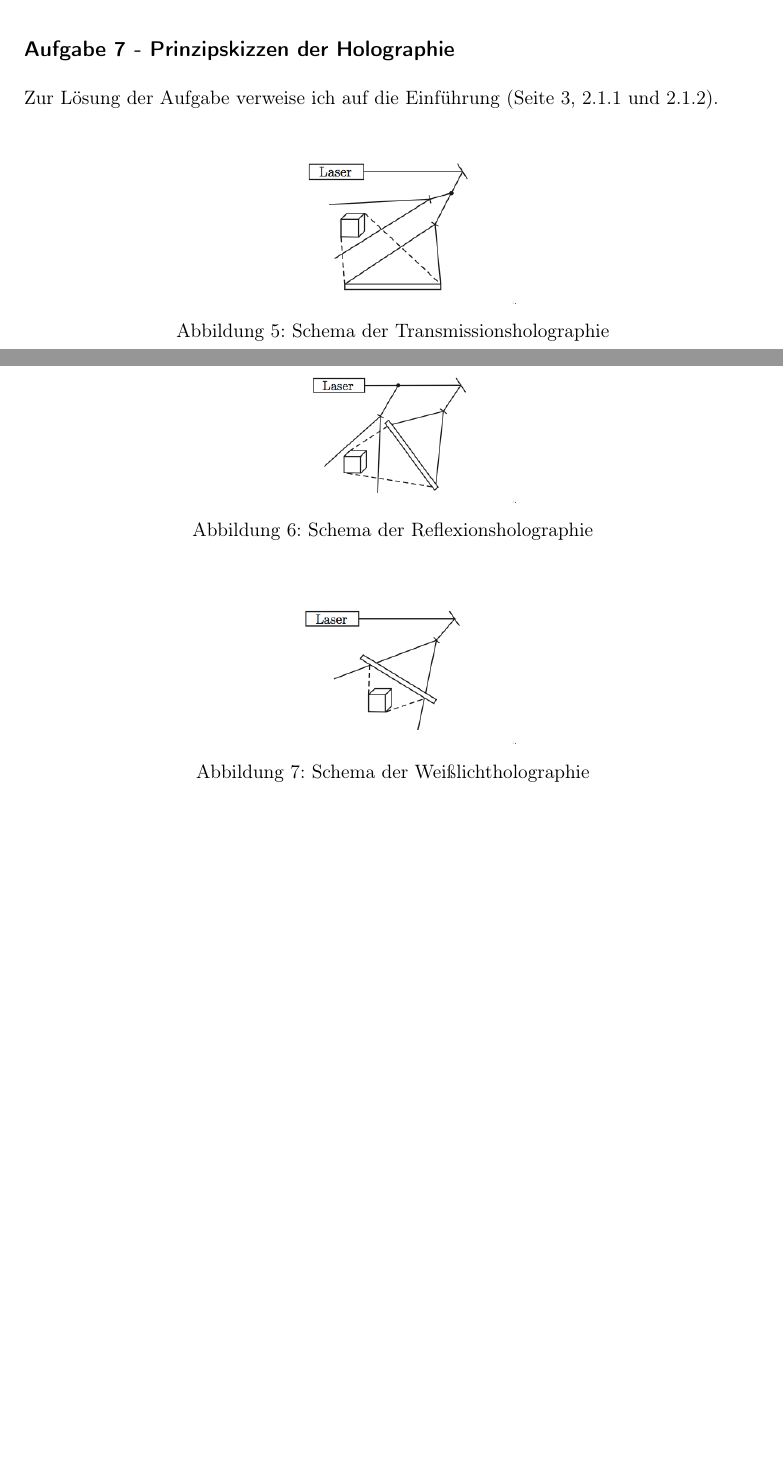
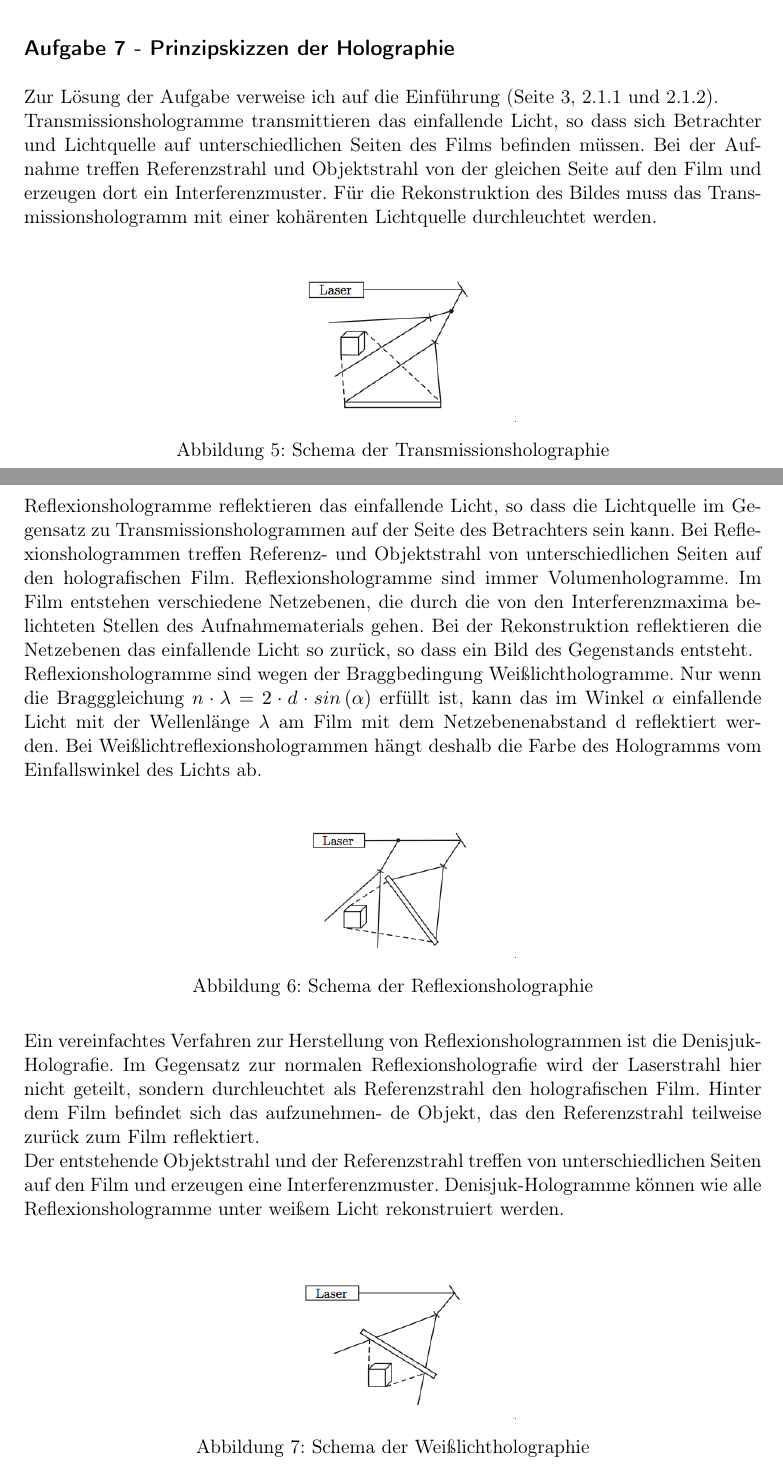
Before and after one commit to dominikwille/fp, a LaTeX document (holo/holo.tex, which reads holo/aufgabe7.tex): two parts of pages 13 and 14 of 18, joined at a grey line, cut so that both start at the same text, the shorter picture padded with empty space. Compiled offline with pdfLaTeX.

Commit message:
Aufgabe 7 fertig

```diff
--- a/holo/aufgabe7.tex
+++ b/holo/aufgabe7.tex
@@ -1,7 +1,16 @@
 \subsection*{Aufgabe 7 - Prinzipskizzen der Holographie}
-Zur Lösung der Aufgabe verweise ich auf die Einführung (Seite 3, 2.1.1 und 2.1.2).
+Zur Lösung der Aufgabe verweise ich auf die Einführung (Seite 3, 2.1.1 und 2.1.2). \\
+Transmissionshologramme transmittieren das einfallende Licht, so dass sich Betrachter und Lichtquelle auf unterschiedlichen Seiten des Films befinden müssen. Bei der Aufnahme treffen Referenzstrahl und Objektstrahl von der gleichen Seite auf den Film und erzeugen dort ein Interferenzmuster. Für die Rekonstruktion des Bildes muss das Transmissionshologramm mit einer kohärenten Lichtquelle durchleuchtet werden.
+
 \myImage[5cm]{img/TransmittHol}{Schema der Transmissionsholographie}
+
+Reflexionshologramme reflektieren das einfallende Licht, so dass die Lichtquelle im Gegensatz zu Transmissionshologrammen auf der Seite des Betrachters sein kann. Bei Reflexionshologrammen treffen Referenz- und Objektstrahl von unterschiedlichen Seiten auf den holografischen Film. Reflexionshologramme sind immer Volumenhologramme. Im Film entstehen verschiedene Netzebenen, die durch die von den Interferenzmaxima belichteten Stellen des Aufnahmematerials gehen. Bei der Rekonstruktion reflektieren die Netzebenen das einfallende Licht so zurück, so dass ein Bild des Gegenstands entsteht.\\
+Reflexionshologramme sind wegen der Braggbedingung Weißlichthologramme. Nur wenn die Bragggleichung $n \cdot \lambda = 2 \cdot d \cdot sin \left( \alpha \right)$ erfüllt ist, kann das im Winkel $\alpha$ einfallende Licht mit der Wellenlänge $\lambda$ am Film mit dem Netzebenenabstand d reflektiert werden. Bei Weißlichtreflexionshologrammen hängt deshalb die Farbe des Hologramms vom Einfallswinkel des Lichts ab.
 
 \myImage[5cm]{img/ReflexHol}{Schema der Reflexionsholographie}
 
+Ein vereinfachtes Verfahren zur Herstellung von Reflexionshologrammen ist die Denisjuk-Holografie. Im Gegensatz zur normalen Reflexionsholografie wird der Laserstrahl hier nicht geteilt, sondern durchleuchtet als Referenzstrahl den holografischen Film.
+Hinter dem Film befindet sich das aufzunehmen- de Objekt, das den Referenzstrahl teilweise zurück zum Film reflektiert.\\
+Der entstehende Objektstrahl und der Referenzstrahl treffen von unterschiedlichen Seiten auf den Film und erzeugen eine Interferenzmuster. Denisjuk-Hologramme können wie alle Reflexionshologramme unter weißem Licht rekonstruiert werden.
+
 \myImage[5cm]{img/DenisjukHol}{Schema der Weißlichtholographie}
```
